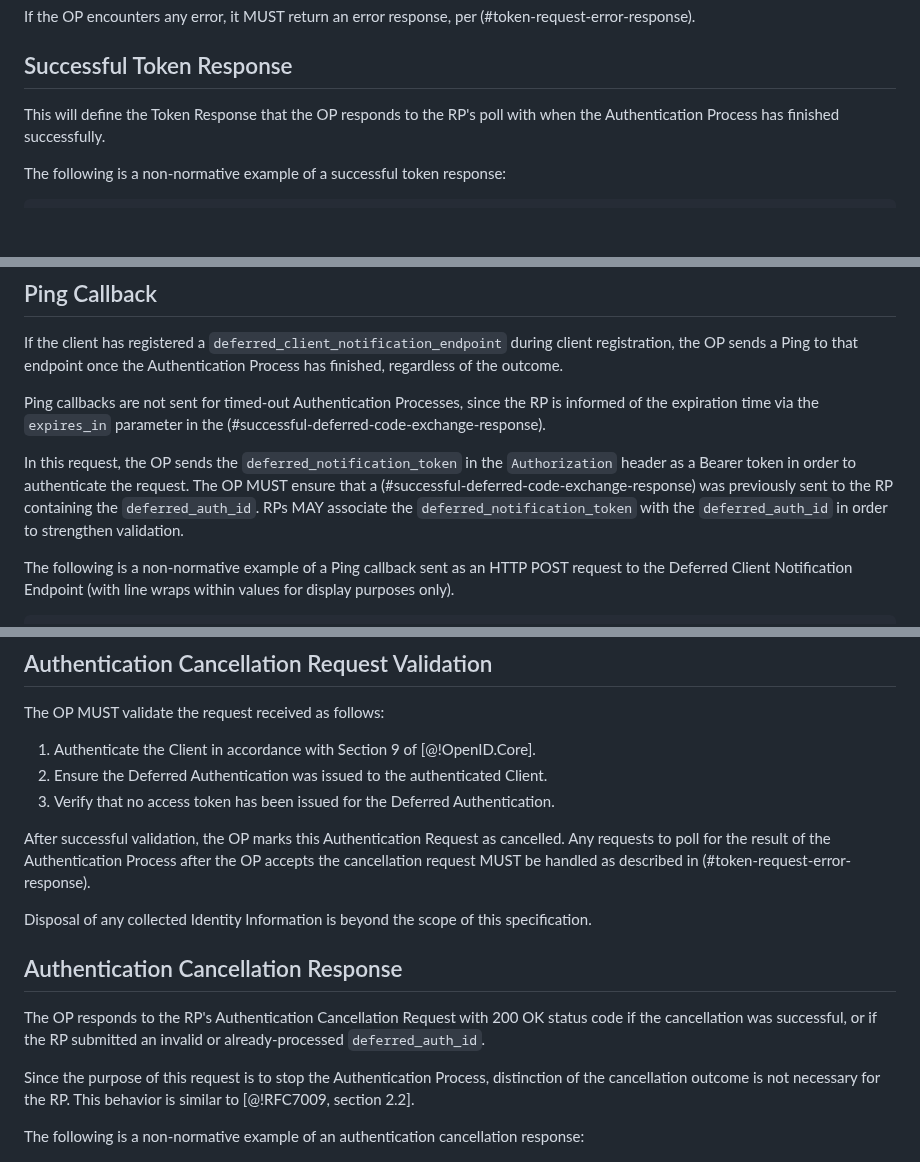
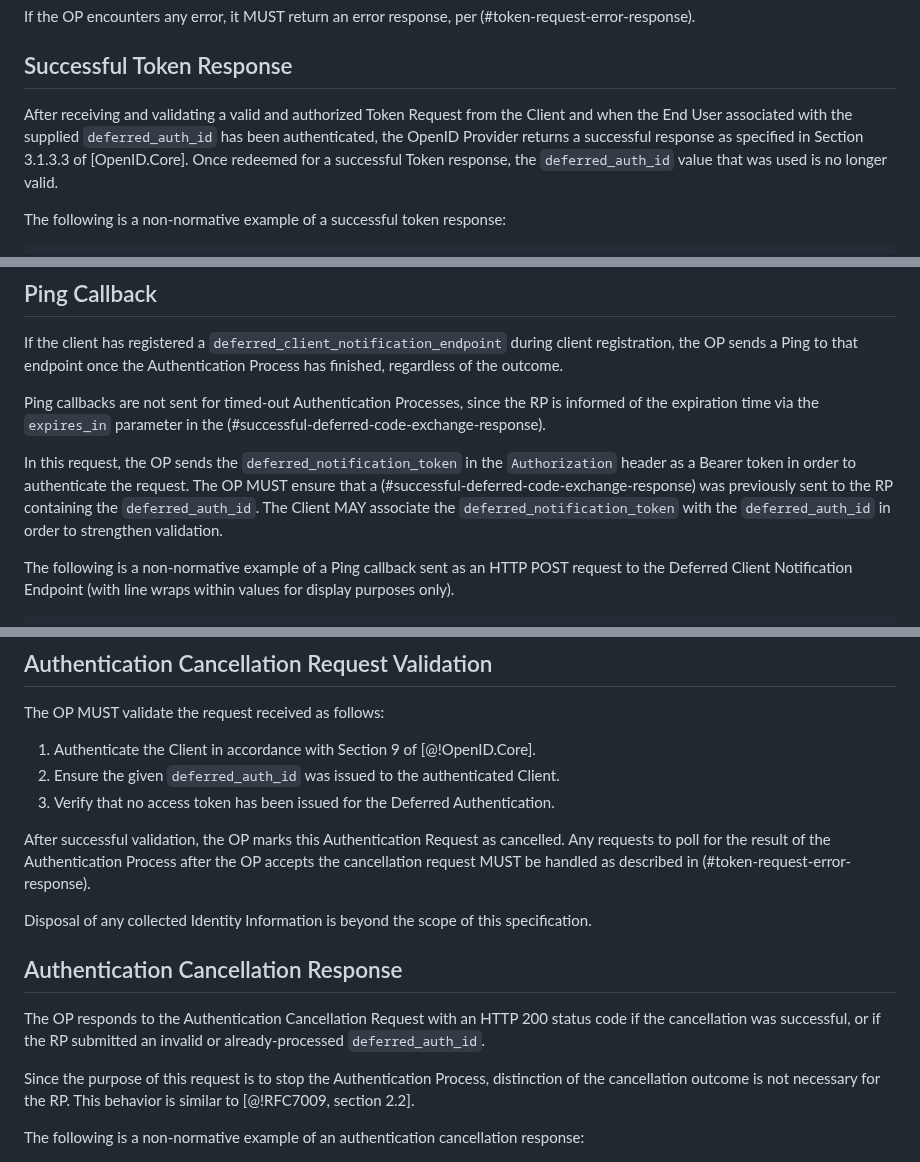
Before and after one commit to gniero/oidc-dtr-resources, a Markdown page: openid-deferred-token-response-1_0.md, 3 parts joined by grey strips. GitHub-like rendering; blank space fills up the shorter version.

```diff
--- a/openid-deferred-token-response-1_0.md
+++ b/openid-deferred-token-response-1_0.md
@@ -327,7 +364,8 @@ If the OP encounters any error, it MUST return an error response, per (#token-re
 
 ## Successful Token Response
 
-This will define the Token Response that the OP responds to the RP's poll with when the Authentication Process has finished successfully.
+After receiving and validating a valid and authorized Token Request from the Client and when the End User associated with the supplied `deferred_auth_id` has been authenticated, the OpenID Provider returns a successful response as specified in Section 3.1.3.3 of [OpenID.Core].
+Once redeemed for a successful Token response, the `deferred_auth_id` value that was used is no longer valid.
 
 The following is a non-normative example of a successful token response:
 
@@ -351,7 +389,7 @@ If the client has registered a `deferred_client_notification_endpoint` during cl
 
 Ping callbacks are not sent for timed-out Authentication Processes, since the RP is informed of the expiration time via the `expires_in` parameter in the (#successful-deferred-code-exchange-response).
 
-In this request, the OP sends the `deferred_notification_token` in the `Authorization` header as a Bearer token in order to authenticate the request. The OP MUST ensure that a (#successful-deferred-code-exchange-response) was previously sent to the RP containing the `deferred_auth_id`. RPs MAY associate the `deferred_notification_token` with the `deferred_auth_id` in order to strengthen validation.
+In this request, the OP sends the `deferred_notification_token` in the `Authorization` header as a Bearer token in order to authenticate the request. The OP MUST ensure that a (#successful-deferred-code-exchange-response) was previously sent to the RP containing the `deferred_auth_id`. The Client MAY associate the `deferred_notification_token` with the `deferred_auth_id` in order to strengthen validation.
 
 The following is a non-normative example of a Ping callback sent as an HTTP POST request to the Deferred Client Notification Endpoint (with line wraps within values for display purposes only).
 
@@ -405,7 +447,7 @@ deferred_auth_id=SplxlOBeZQQYbYS6WxSbIA
 The OP MUST validate the request received as follows:
 
 1. Authenticate the Client in accordance with Section 9 of [@!OpenID.Core].
-2. Ensure the Deferred Authentication was issued to the authenticated Client.
+2. Ensure the given `deferred_auth_id` was issued to the authenticated Client.
 3. Verify that no access token has been issued for the Deferred Authentication.
 
 After successful validation, the OP marks this Authentication Request as cancelled. Any requests to poll for the result of the Authentication Process after the OP accepts the cancellation request MUST be handled as described in (#token-request-error-response).
@@ -414,7 +456,7 @@ Disposal of any collected Identity Information is beyond the scope of this speci
 
 ## Authentication Cancellation Response
 
-The OP responds to the RP's Authentication Cancellation Request with 200 OK status code if the cancellation was successful, or if the RP submitted an invalid or already-processed `deferred_auth_id`.
+The OP responds to the Authentication Cancellation Request with an HTTP 200 status code if the cancellation was successful, or if the RP submitted an invalid or already-processed `deferred_auth_id`.
 
 Since the purpose of this request is to stop the Authentication Process, distinction of the cancellation outcome is not necessary for the RP.
 This behavior is similar to [@!RFC7009, section 2.2].
```
Also changed, not shown: other parts of openid-deferred-token-response-1_0.md (+63 -22 lines).
